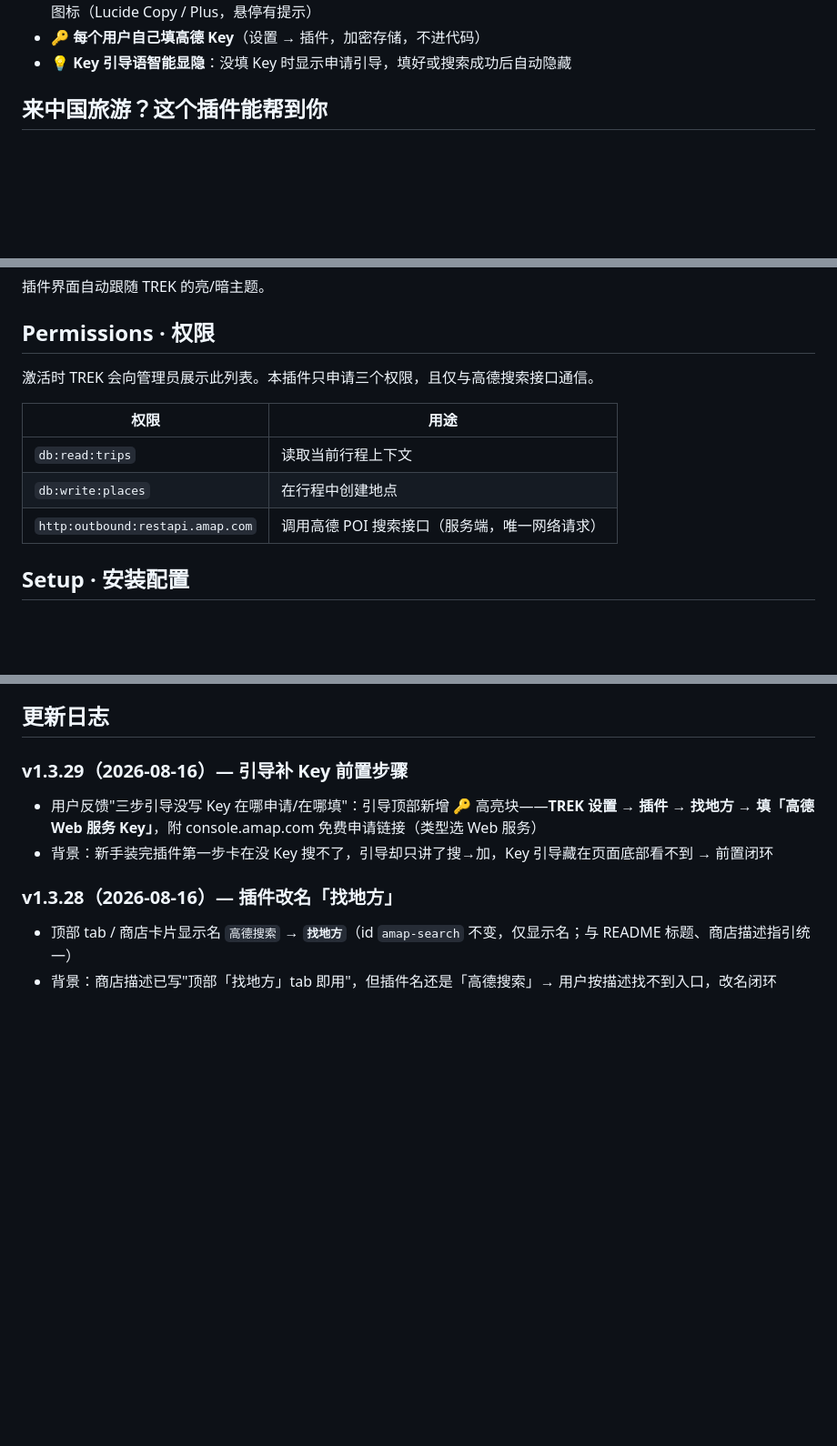
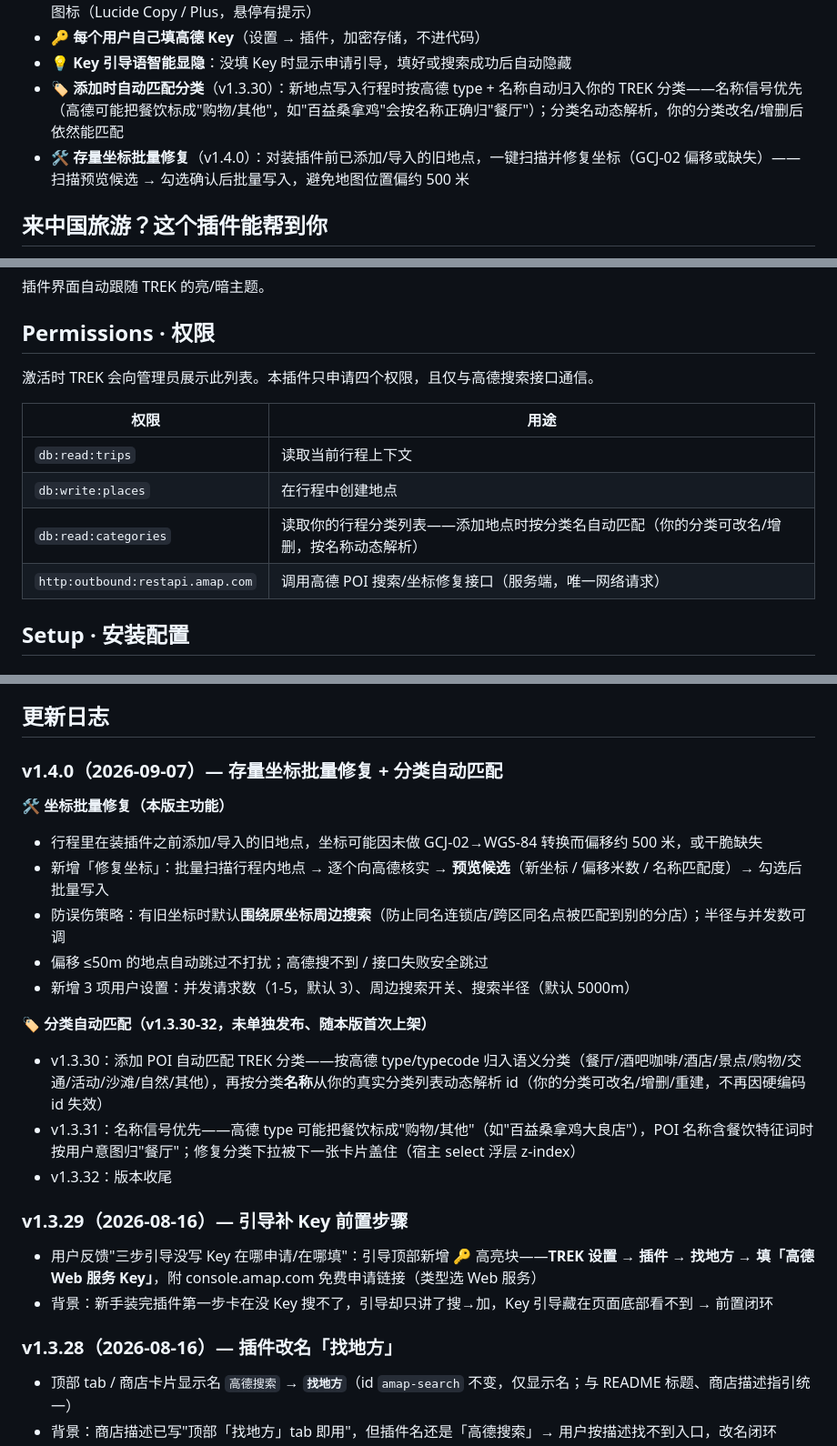
Before and after one commit to imusic-487/Trek-Amap-search, a Markdown page: README.md, 3 parts joined by grey strips. Shown at 91% size. GitHub-like rendering; blank space fills up the shorter version.

Commit message:
docs(v1.4.0): README — feature list (coord batch repair + category matching) + changelog v1.3.30-32→v1.4.0

```diff
--- a/README.md
+++ b/README.md
@@ -26,6 +26,8 @@ Search Amap POIs right inside TREK — find restaurants, sights & hidden gems, c
 - 🖥️ **响应式按钮列**（v1.1.6）：移动端复制/添加按钮并排带文字；网页端（≥641px）按钮垂直排列在卡片右侧、只显示图标（Lucide Copy / Plus，悬停有提示）
 - 🔑 **每个用户自己填高德 Key**（设置 → 插件，加密存储，不进代码）
 - 💡 **Key 引导语智能显隐**：没填 Key 时显示申请引导，填好或搜索成功后自动隐藏
+- 🏷️ **添加时自动匹配分类**（v1.3.30）：新地点写入行程时按高德 type + 名称自动归入你的 TREK 分类——名称信号优先（高德可能把餐饮标成"购物/其他"，如"百益桑拿鸡"会按名称正确归"餐厅"）；分类名动态解析，你的分类改名/增删后依然能匹配
+- 🛠️ **存量坐标批量修复**（v1.4.0）：对装插件前已添加/导入的旧地点，一键扫描并修复坐标（GCJ-02 偏移或缺失）——扫描预览候选 → 勾选确认后批量写入，避免地图位置偏约 500 米
 
 ## 来中国旅游？这个插件能帮到你
 
@@ -62,13 +64,14 @@ TREK 官方有一个关于中国地图模式的讨论（[#1636](https://github.c
 
 ## Permissions · 权限
 
-激活时 TREK 会向管理员展示此列表。本插件只申请三个权限，且仅与高德搜索接口通信。
+激活时 TREK 会向管理员展示此列表。本插件只申请四个权限，且仅与高德搜索接口通信。
 
 | 权限 | 用途 |
 |---|---|
 | `db:read:trips` | 读取当前行程上下文 |
 | `db:write:places` | 在行程中创建地点 |
-| `http:outbound:restapi.amap.com` | 调用高德 POI 搜索接口（服务端，唯一网络请求） |
+| `db:read:categories` | 读取你的行程分类列表——添加地点时按分类名自动匹配（你的分类可改名/增删，按名称动态解析） |
+| `http:outbound:restapi.amap.com` | 调用高德 POI 搜索/坐标修复接口（服务端，唯一网络请求） |
 
 ## Setup · 安装配置
 
@@ -119,6 +122,20 @@ TREK 官方有一个关于中国地图模式的讨论（[#1636](https://github.c
 - [x] ~~空状态文案优化 + 错误重试按钮 + Key 引导链接直达~~（v1.3.15 空态美化+重试按钮；v1.3.25 Key 链接直达）
 
 ## 更新日志
+
+### v1.4.0（2026-09-07）— 存量坐标批量修复 + 分类自动匹配
+
+**🛠️ 坐标批量修复（本版主功能）**
+- 行程里在装插件之前添加/导入的旧地点，坐标可能因未做 GCJ-02→WGS-84 转换而偏移约 500 米，或干脆缺失
+- 新增「修复坐标」：批量扫描行程内地点 → 逐个向高德核实 → **预览候选**（新坐标 / 偏移米数 / 名称匹配度）→ 勾选后批量写入
+- 防误伤策略：有旧坐标时默认**围绕原坐标周边搜索**（防止同名连锁店/跨区同名点被匹配到别的分店）；半径与并发数可调
+- 偏移 ≤50m 的地点自动跳过不打扰；高德搜不到 / 接口失败安全跳过
+- 新增 3 项用户设置：并发请求数（1-5，默认 3）、周边搜索开关、搜索半径（默认 5000m）
+
+**🏷️ 分类自动匹配（v1.3.30-32，未单独发布、随本版首次上架）**
+- v1.3.30：添加 POI 自动匹配 TREK 分类——按高德 type/typecode 归入语义分类（餐厅/酒吧咖啡/酒店/景点/购物/交通/活动/沙滩/自然/其他），再按分类**名称**从你的真实分类列表动态解析 id（你的分类可改名/增删/重建，不再因硬编码 id 失效）
+- v1.3.31：名称信号优先——高德 type 可能把餐饮标成"购物/其他"（如"百益桑拿鸡大良店"），POI 名称含餐饮特征词时按用户意图归"餐厅"；修复分类下拉被下一张卡片盖住（宿主 select 浮层 z-index）
+- v1.3.32：版本收尾
 
 ### v1.3.29（2026-08-16）— 引导补 Key 前置步骤
 - 用户反馈"三步引导没写 Key 在哪申请/在哪填"：引导顶部新增 🔑 高亮块——**TREK 设置 → 插件 → 找地方 → 填「高德 Web 服务 Key」**，附 console.amap.com 免费申请链接（类型选 Web 服务）
```
